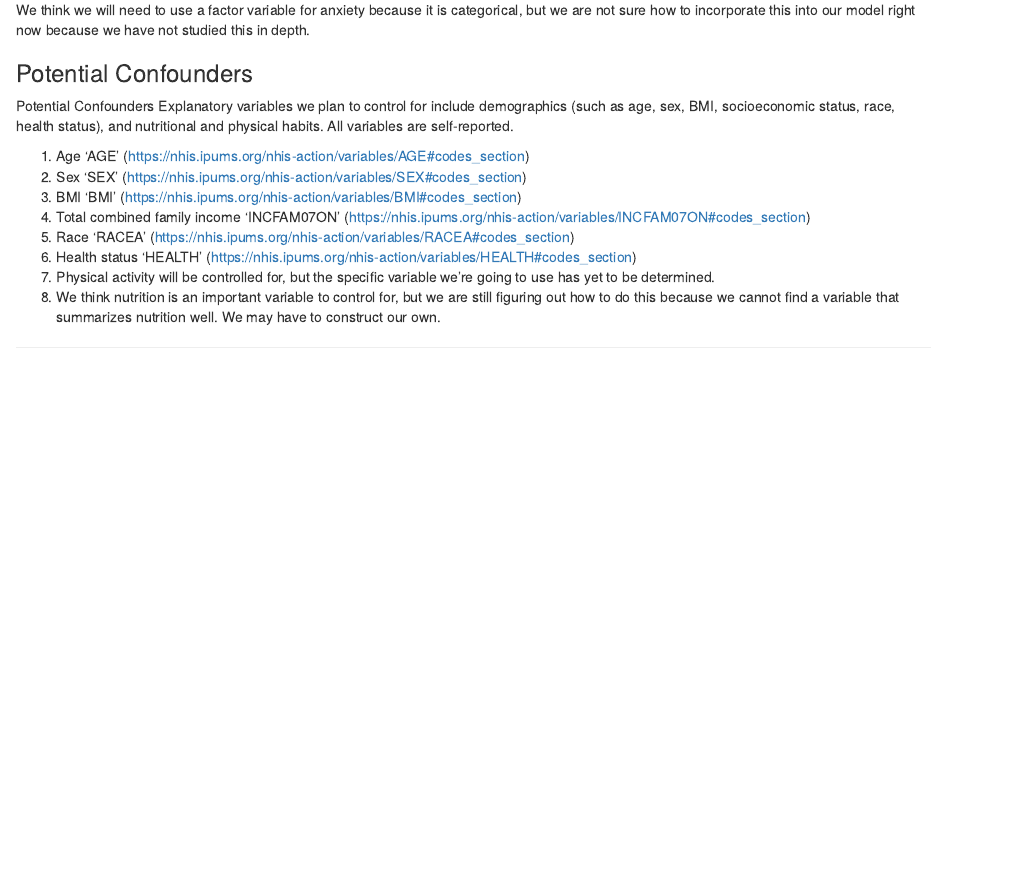
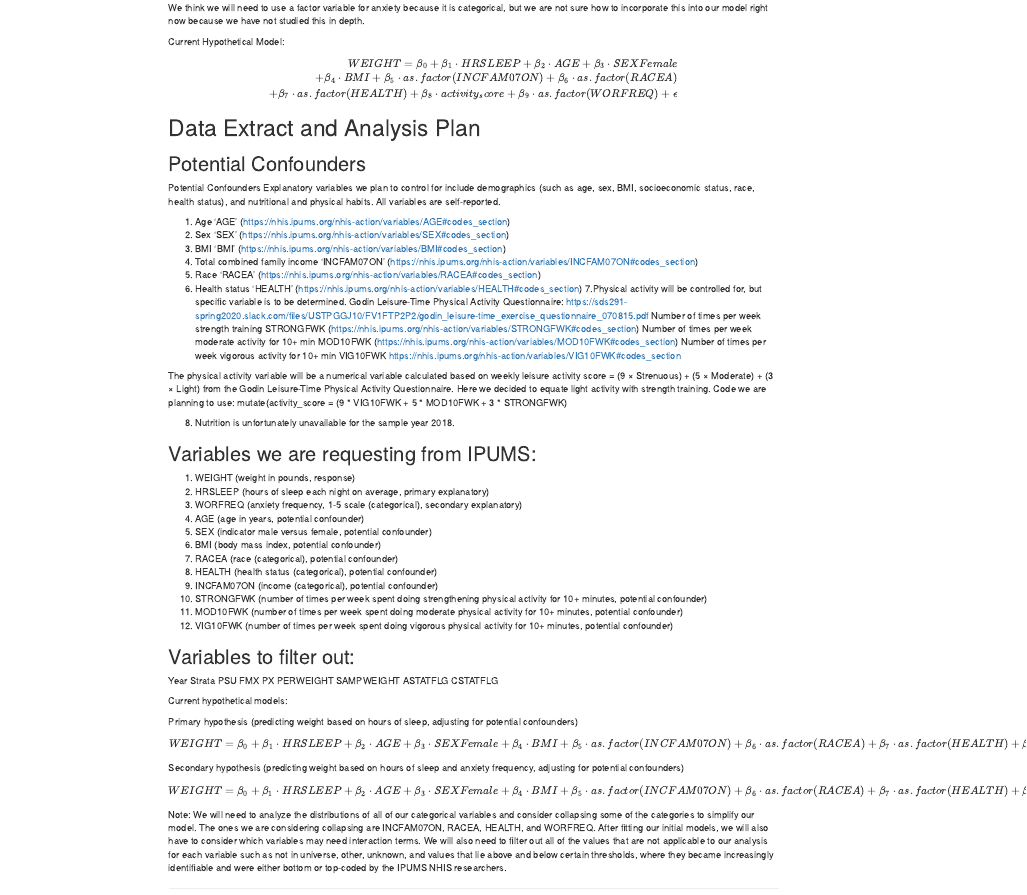
Before and after one commit to statsmed-sheep/sds291-csrpackage, an R Markdown document (finalgroupproposalf_feb225_final.rmd): the page in a window 1100 px wide, from 2230 px down before the commit and from 1560 px down after it, so that both start at the same text. Rendered offline with R 4.5, knitr and Pandoc, with nearby package versions; drawn as R Markdown's standard HTML page in place of the format the file asks for.

Commit message:
Group proposal 3/10

```diff
--- a/finalgroupproposalf_feb225_final.rmd
+++ b/finalgroupproposalf_feb225_final.rmd
@@ -149,3 +154,6 @@ Where $\beta'X$ represents a vector of variables we are controlling for to avoid
 
 We think we will need to use a factor variable for anxiety because it is categorical, but we are not sure how to incorporate this into our model right now because we have not studied this in depth.
 
+Current Hypothetical Model:
+$$
+\begin{split}
@@ -152,5 +163,9 @@ We think we will need to use a factor variable for anxiety because it is categor
+\end{split}
+$$
 
-### Potential Confounders
+# Data Extract and Analysis Plan
+
+## Potential Confounders
 
 Potential Confounders
 Explanatory variables we plan to control for include demographics (such as age, sex, BMI, socioeconomic status, race, health status), and nutritional and physical habits. All variables are self-reported.
@@ -161,5 +176,52 @@ Explanatory variables we plan to control for include demographics (such as age,
 4. Total combined family income ‘INCFAM07ON’ (https://nhis.ipums.org/nhis-action/variables/INCFAM07ON#codes_section)
 5. Race ‘RACEA’ (https://nhis.ipums.org/nhis-action/variables/RACEA#codes_section)
 6. Health status ‘HEALTH’ (https://nhis.ipums.org/nhis-action/variables/HEALTH#codes_section)
-7. Physical activity will be controlled for, but the specific variable we're going to use has yet to be determined.
-8. We think nutrition is an important variable to control for, but we are still figuring out how to do this because we cannot find a variable that summarizes nutrition well. We may have to construct our own.
+7.Physical activity will be controlled for, but specific variable is to be determined.
+Godin Leisure-Time Physical Activity Questionnaire: https://sds291-spring2020.slack.com/files/USTPGGJ10/FV1FTP2P2/godin_leisure-time_exercise_questionnaire_070815.pdf
+Number of times per week strength training STRONGFWK (https://nhis.ipums.org/nhis-action/variables/STRONGFWK#codes_section)
+Number of times per week moderate activity for 10+ min MOD10FWK (https://nhis.ipums.org/nhis-action/variables/MOD10FWK#codes_section)
+Number of times per week vigorous activity for 10+ min VIG10FWK
+https://nhis.ipums.org/nhis-action/variables/VIG10FWK#codes_section
+
+The physical activity variable will be a numerical variable calculated based on weekly leisure activity score = (9 × Strenuous) + (5 × Moderate) + (3 × Light) from the Godin Leisure-Time Physical Activity Questionnaire. Here we decided to equate light activity with strength training.
+Code we are planning to use: mutate(activity_score = (9 * VIG10FWK + 5 * MOD10FWK + 3 * STRONGFWK)
+
+8. Nutrition is unfortunately unavailable for the sample year 2018.
+
+
+## Variables we are requesting from IPUMS:
+
+1. WEIGHT (weight in pounds, response)
+2. HRSLEEP (hours of sleep each night on average, primary explanatory)
+3. WORFREQ (anxiety frequency, 1-5 scale (categorical), secondary explanatory)
+4. AGE (age in years, potential confounder)
+5. SEX (indicator male versus female, potential confounder)
+6. BMI (body mass index, potential confounder)
+7. RACEA (race (categorical), potential confounder)
+8. HEALTH (health status (categorical), potential confounder)
+9. INCFAM07ON (income (categorical), potential confounder)
+10. STRONGFWK (number of times per week spent doing strengthening physical activity for 10+ minutes, potential confounder)
+11. MOD10FWK (number of times per week spent doing moderate physical activity for 10+ minutes, potential confounder)
+12. VIG10FWK (number of times per week spent doing vigorous physical activity for 10+ minutes, potential confounder)
+
+
+## Variables to filter out:
+Year
+Strata
+PSU
+FMX
+PX
+PERWEIGHT
+SAMPWEIGHT
+ASTATFLG
+CSTATFLG
+
+Current hypothetical models:
+
+Primary hypothesis (predicting weight based on hours of sleep, adjusting for potential confounders)
+$$WEIGHT = \beta_0 + \beta_1\cdot HRSLEEP +\beta_2\cdot  AGE + \beta_3\cdot  SEXFemale + \beta_4\cdot  BMI + \beta_5\cdot  as.factor(INCFAM07ON) + \beta_6\cdot  as.factor(RACEA)+ \beta_7\cdot as.factor(HEALTH) + \beta_8\cdot activity_score +\epsilon$$
+
+Secondary hypothesis (predicting weight based on hours of sleep and anxiety frequency, adjusting for potential confounders)
+$$WEIGHT = \beta_0 + \beta_1\cdot HRSLEEP +\beta_2\cdot  AGE + \beta_3\cdot  SEXFemale + \beta_4\cdot  BMI + \beta_5\cdot  as.factor(INCFAM07ON) + \beta_6\cdot  as.factor(RACEA)+ \beta_7\cdot as.factor(HEALTH) + \beta_8\cdot activity_score + \beta_9\cdot as.factor(WORFREQ) + \epsilon$$
+
+Note: We will need to analyze the distributions of all of our categorical variables and consider collapsing some of the categories to simplify our model. The ones we are considering collapsing are INCFAM07ON, RACEA, HEALTH, and WORFREQ. After fitting our initial models, we will also have to consider which variables may need interaction terms. We will also need to filter out all of the values that are not applicable to our analysis for each variable such as not in universe, other, unknown, and values that lie above and below certain thresholds, where they became increasingly identifiable and were either bottom or top-coded by the IPUMS NHIS researchers.
```
Also changed, not shown: finalgroupproposalf_feb225_final.rmd (10 more changed lines).
